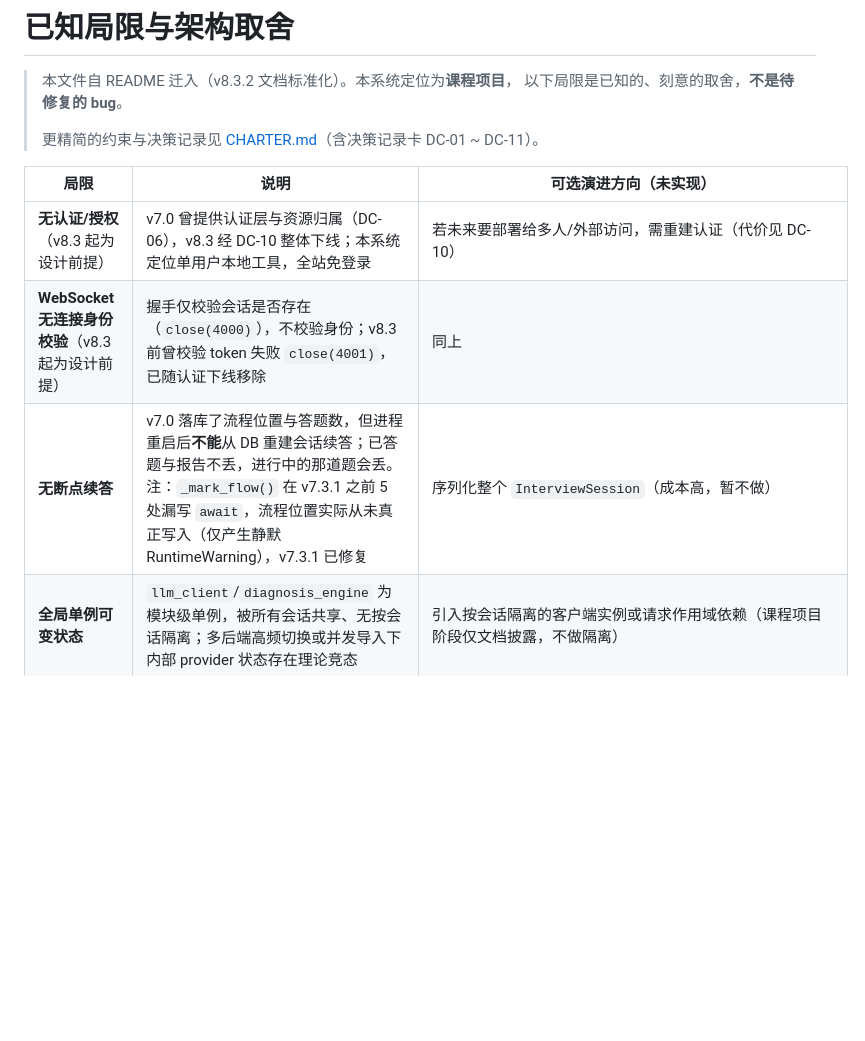
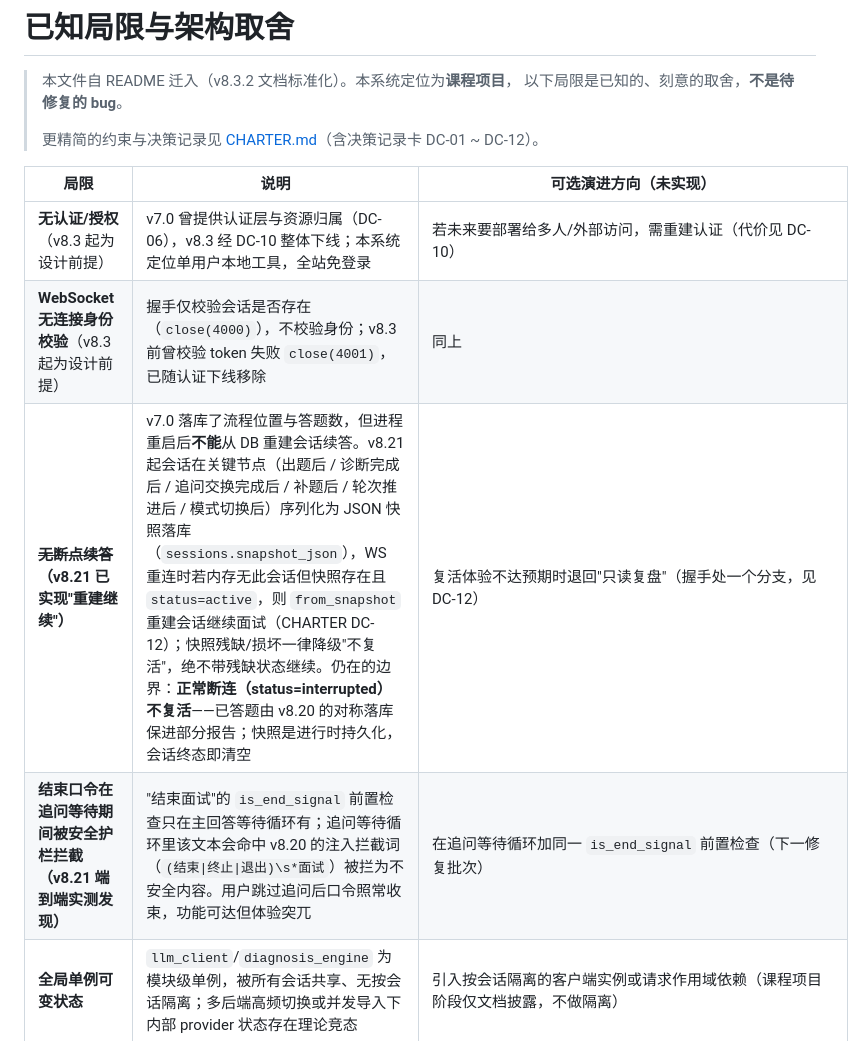
Before and after one commit to cloudy-one1/AI-Career-Navigator, a Markdown page: docs/LIMITATIONS.md, the part around the change. Rendered like a GitHub page; blank space fills up the shorter version.

```diff
--- a/docs/LIMITATIONS.md
+++ b/docs/LIMITATIONS.md
@@ -3,13 +3,14 @@
 > 本文件自 README 迁入（v8.3.2 文档标准化）。本系统定位为**课程项目**，
 > 以下局限是已知的、刻意的取舍，**不是待修复的 bug**。
 >
-> 更精简的约束与决策记录见 [CHARTER.md](../CHARTER.md)（含决策记录卡 DC-01 ~ DC-11）。
+> 更精简的约束与决策记录见 [CHARTER.md](../CHARTER.md)（含决策记录卡 DC-01 ~ DC-12）。
 
 | 局限 | 说明 | 可选演进方向（未实现） |
 |------|------|------------------------|
 | **无认证/授权**（v8.3 起为设计前提） | v7.0 曾提供认证层与资源归属（DC-06），v8.3 经 DC-10 整体下线；本系统定位单用户本地工具，全站免登录 | 若未来要部署给多人/外部访问，需重建认证（代价见 DC-10） |
 | **WebSocket 无连接身份校验**（v8.3 起为设计前提） | 握手仅校验会话是否存在（`close(4000)`），不校验身份；v8.3 前曾校验 token 失败 `close(4001)`，已随认证下线移除 | 同上 |
-| **无断点续答** | v7.0 落库了流程位置与答题数，但进程重启后**不能**从 DB 重建会话续答；已答题与报告不丢，进行中的那道题会丢。注：`_mark_flow()` 在 v7.3.1 之前 5 处漏写 `await`，流程位置实际从未真正写入（仅产生静默 RuntimeWarning），v7.3.1 已修复 | 序列化整个 `InterviewSession`（成本高，暂不做） |
+| **~~无断点续答~~（v8.21 已实现"重建继续"）** | v7.0 落库了流程位置与答题数，但进程重启后**不能**从 DB 重建会话续答。v8.21 起会话在关键节点（出题后 / 诊断完成后 / 追问交换完成后 / 补题后 / 轮次推进后 / 模式切换后）序列化为 JSON 快照落库（`sessions.snapshot_json`），WS 重连时若内存无此会话但快照存在且 `status=active`，则 `from_snapshot` 重建会话继续面试（CHARTER DC-12）；快照残缺/损坏一律降级"不复活"，绝不带残缺状态继续。仍在的边界：**正常断连（status=interrupted）不复活**——已答题由 v8.20 的对称落库保进部分报告；快照是进行时持久化，会话终态即清空 | 复活体验不达预期时退回"只读复盘"（握手处一个分支，见 DC-12） |
+| **结束口令在追问等待期间被安全护栏拦截（v8.21 端到端实测发现）** | "结束面试"的 `is_end_signal` 前置检查只在主回答等待循环有；追问等待循环里该文本会命中 v8.20 的注入拦截词（`(结束\|终止\|退出)\s*面试`）被拦为不安全内容。用户跳过追问后口令照常收束，功能可达但体验突兀 | 在追问等待循环加同一 `is_end_signal` 前置检查（下一修复批次） |
 | **全局单例可变状态** | `llm_client`/`diagnosis_engine` 为模块级单例，被所有会话共享、无按会话隔离；多后端高频切换或并发导入下内部 provider 状态存在理论竞态 | 引入按会话隔离的客户端实例或请求作用域依赖（课程项目阶段仅文档披露，不做隔离） |
 | **双 Agent 成本（v8.6 已可调节）** | Diagnostician + Rewriter 每题至少 2 次 LLM 调用，流式下延迟与 token 成本翻倍。v8.6 起 `AUTO_REWRITE=false` 可让改写改为**按需生成**（诊断出分后由前端请求），省掉每题一次完整往返的**感知延迟**（不省 token） | 做单 Agent + 结构化输出（JSON）的对比实验，量化"分 vs 合"的质量/成本权衡后再决策 |
 | **追问补评依赖 LLM（v8.6 新增能力的新增局限）** | v8.6 前追问补充"只进报告、不进分数"（已披露的评分盲区）；v8.6 起补答会触发一次增量重评，五维分/总分/最弱维度全部更新，首评原分保留在 `pre_follow_up`。但补评仍是一次 LLM 调用：**分数可被补评下调也可能上调**，且模型若把"多说几句"当成"答得更好"，补评会退化成送分机制（prompt 已加显式约束，`reassessment_stats.avg_delta` 可观测该倾向）；LLM 失败时静默退回首评 | 用人工标注样本统计补评前后与人工判断的一致率；`avg_delta` 长期显著为正时收紧 prompt 约束 |
```
Also changed, not shown: README.md (+3 -3 lines).
